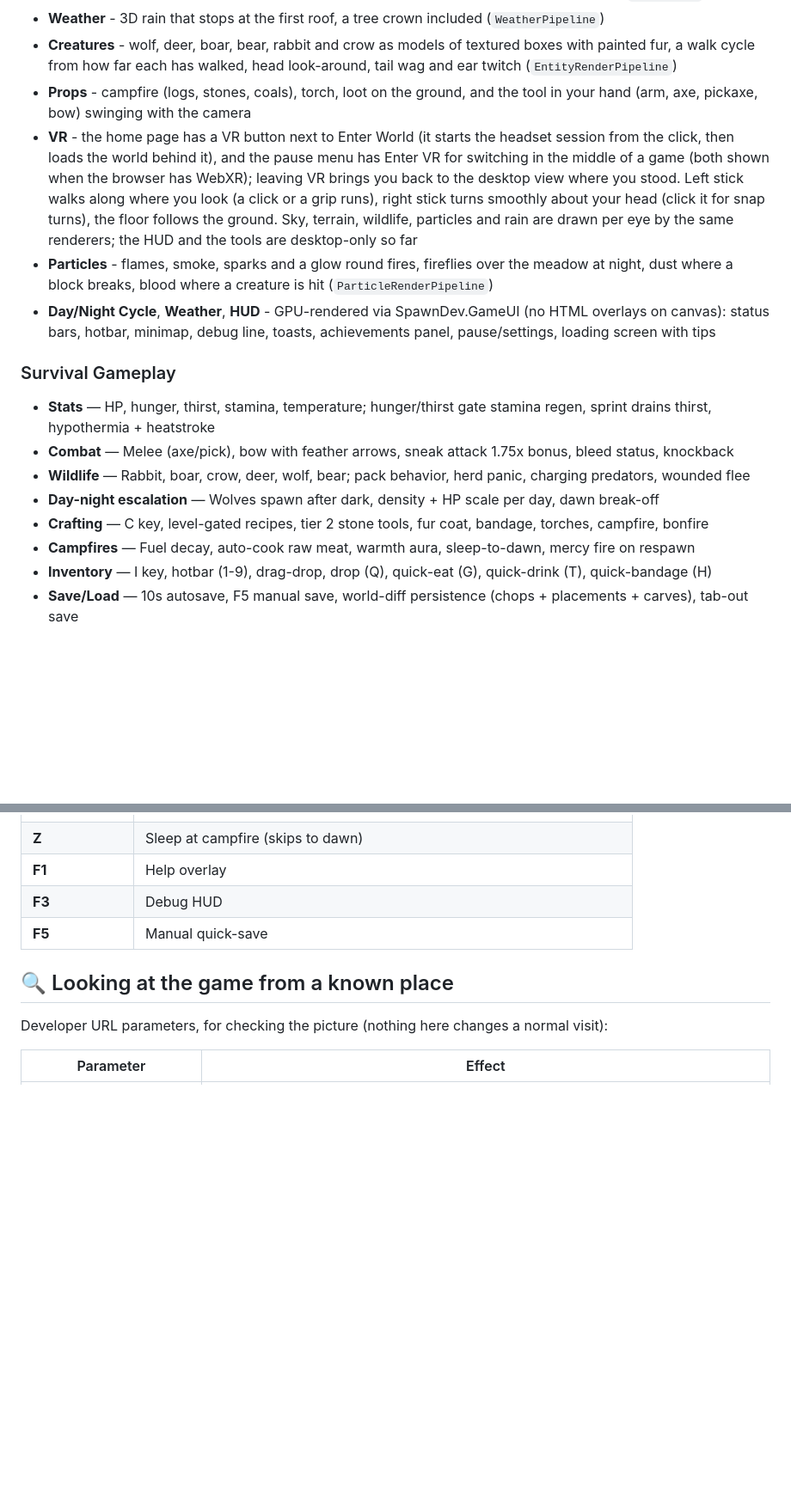
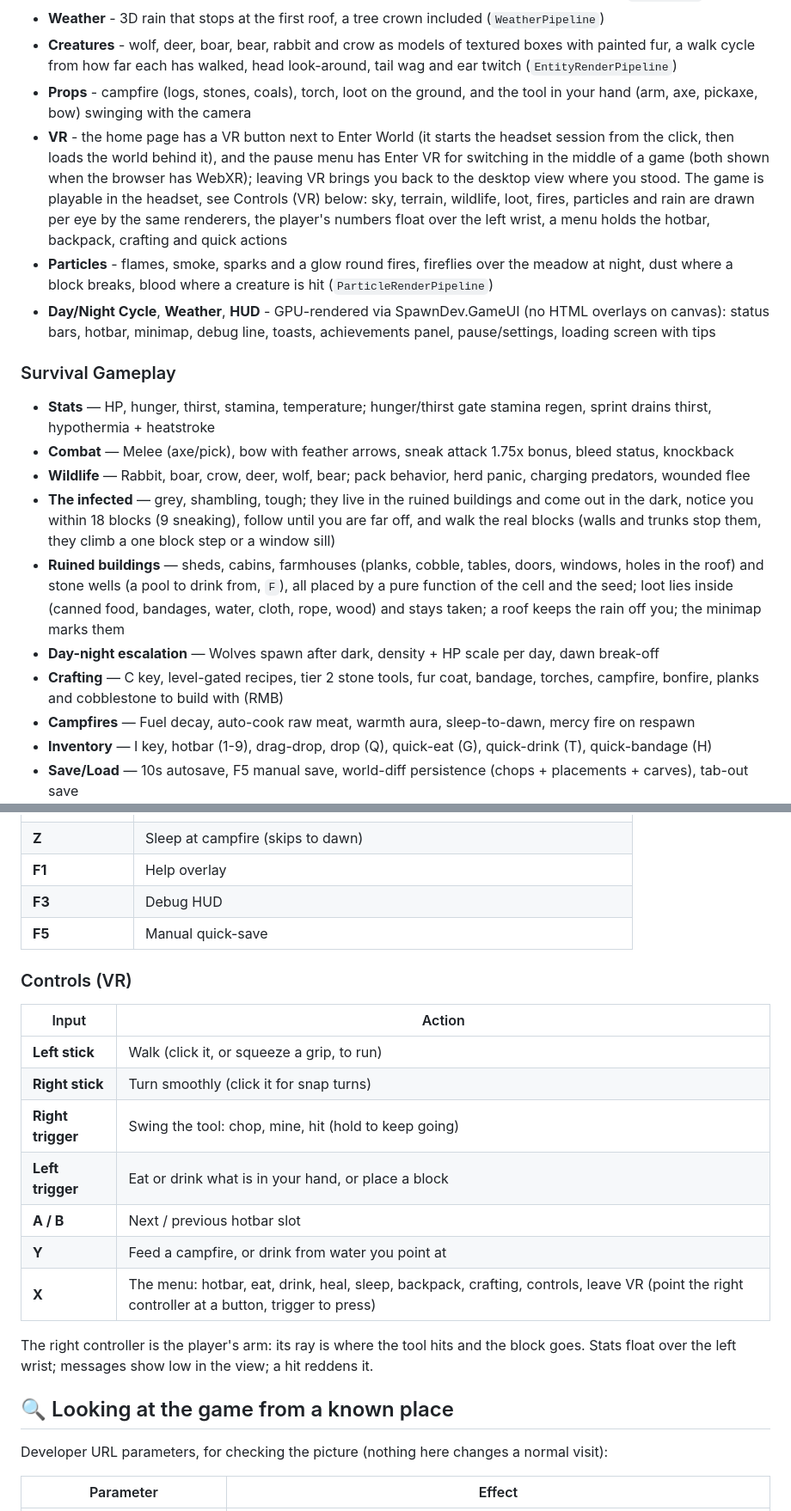
Before and after one commit to LostBeard/LostSpawns, a Markdown page: README.md, 2 parts joined by grey strips. Shown at 86% size. Rendered like a GitHub page; blank space fills up the shorter version.

Commit message:
README: VR controls, the infected, buildings, debug URLs
Co-Authored-By: Claude Sonnet 5.5 <noreply@anthropic.com>

```diff
--- a/README.md
+++ b/README.md
@@ -22,7 +22,7 @@ The scope is intentionally ambitious: a full DayZ-scale persistent open world wi
 - **Weather** - 3D rain that stops at the first roof, a tree crown included (`WeatherPipeline`)
 - **Creatures** - wolf, deer, boar, bear, rabbit and crow as models of textured boxes with painted fur, a walk cycle from how far each has walked, head look-around, tail wag and ear twitch (`EntityRenderPipeline`)
 - **Props** - campfire (logs, stones, coals), torch, loot on the ground, and the tool in your hand (arm, axe, pickaxe, bow) swinging with the camera
-- **VR** - the home page has a VR button next to Enter World (it starts the headset session from the click, then loads the world behind it), and the pause menu has Enter VR for switching in the middle of a game (both shown when the browser has WebXR); leaving VR brings you back to the desktop view where you stood. Left stick walks along where you look (a click or a grip runs), right stick turns smoothly about your head (click it for snap turns), the floor follows the ground. Sky, terrain, wildlife, particles and rain are drawn per eye by the same renderers; the HUD and the tools are desktop-only so far
+- **VR** - the home page has a VR button next to Enter World (it starts the headset session from the click, then loads the world behind it), and the pause menu has Enter VR for switching in the middle of a game (both shown when the browser has WebXR); leaving VR brings you back to the desktop view where you stood. The game is playable in the headset, see Controls (VR) below: sky, terrain, wildlife, loot, fires, particles and rain are drawn per eye by the same renderers, the player's numbers float over the left wrist, a menu holds the hotbar, backpack, crafting and quick actions
 - **Particles** - flames, smoke, sparks and a glow round fires, fireflies over the meadow at night, dust where a block breaks, blood where a creature is hit (`ParticleRenderPipeline`)
 - **Day/Night Cycle**, **Weather**, **HUD** - GPU-rendered via SpawnDev.GameUI (no HTML overlays on canvas): status bars, hotbar, minimap, debug line, toasts, achievements panel, pause/settings, loading screen with tips
 
@@ -30,8 +30,10 @@ The scope is intentionally ambitious: a full DayZ-scale persistent open world wi
 - **Stats** — HP, hunger, thirst, stamina, temperature; hunger/thirst gate stamina regen, sprint drains thirst, hypothermia + heatstroke
 - **Combat** — Melee (axe/pick), bow with feather arrows, sneak attack 1.75x bonus, bleed status, knockback
 - **Wildlife** — Rabbit, boar, crow, deer, wolf, bear; pack behavior, herd panic, charging predators, wounded flee
+- **The infected** — grey, shambling, tough; they live in the ruined buildings and come out in the dark, notice you within 18 blocks (9 sneaking), follow until you are far off, and walk the real blocks (walls and trunks stop them, they climb a one block step or a window sill)
+- **Ruined buildings** — sheds, cabins, farmhouses (planks, cobble, tables, doors, windows, holes in the roof) and stone wells (a pool to drink from, `F`), all placed by a pure function of the cell and the seed; loot lies inside (canned food, bandages, water, cloth, rope, wood) and stays taken; a roof keeps the rain off you; the minimap marks them
 - **Day-night escalation** — Wolves spawn after dark, density + HP scale per day, dawn break-off
-- **Crafting** — C key, level-gated recipes, tier 2 stone tools, fur coat, bandage, torches, campfire, bonfire
+- **Crafting** — C key, level-gated recipes, tier 2 stone tools, fur coat, bandage, torches, campfire, bonfire, planks and cobblestone to build with (RMB)
 - **Campfires** — Fuel decay, auto-cook raw meat, warmth aura, sleep-to-dawn, mercy fire on respawn
 - **Inventory** — I key, hotbar (1-9), drag-drop, drop (Q), quick-eat (G), quick-drink (T), quick-bandage (H)
 - **Save/Load** — 10s autosave, F5 manual save, world-diff persistence (chops + placements + carves), tab-out save
@@ -179,6 +181,20 @@ Navigate to `https://localhost:7272/game` and click the canvas to capture mouse
 | **F3** | Debug HUD |
 | **F5** | Manual quick-save |
 
+### Controls (VR)
+
+| Input | Action |
+|-------|--------|
+| **Left stick** | Walk (click it, or squeeze a grip, to run) |
+| **Right stick** | Turn smoothly (click it for snap turns) |
+| **Right trigger** | Swing the tool: chop, mine, hit (hold to keep going) |
+| **Left trigger** | Eat or drink what is in your hand, or place a block |
+| **A / B** | Next / previous hotbar slot |
+| **Y** | Feed a campfire, or drink from water you point at |
+| **X** | The menu: hotbar, eat, drink, heal, sleep, backpack, crafting, controls, leave VR (point the right controller at a button, trigger to press) |
+
+The right controller is the player's arm: its ray is where the tool hits and the block goes. Stats float over the left wrist; messages show low in the view; a hit reddens it.
+
 ## 🔍 Looking at the game from a known place
 
 Developer URL parameters, for checking the picture (nothing here changes a normal visit):
```
Also changed, not shown: other parts of README.md (+4 -1 lines).
